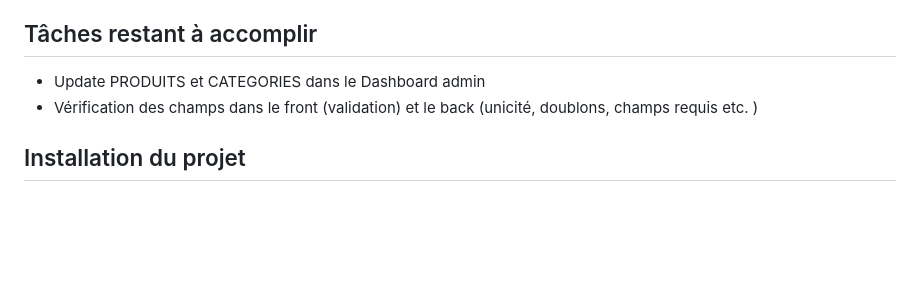
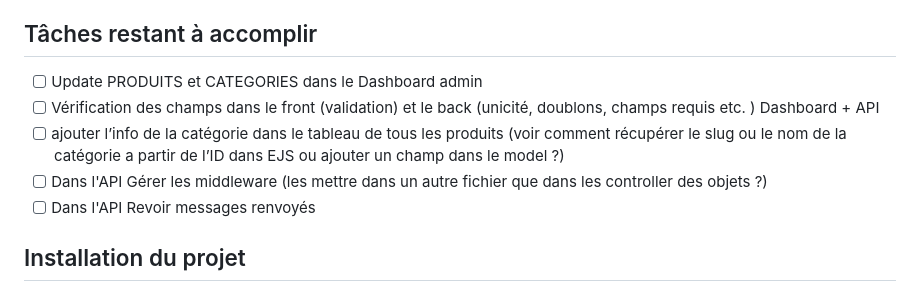
Before and after one commit to vdiez-devweb/CDA-annuaire, a Markdown page: readme.md, the part around the change. Drawn GitHub-style; blank space fills up the shorter version.

```diff
--- a/readme.md
+++ b/readme.md
@@ -65,8 +65,11 @@ l'application web utilise les technologies suivantes :
 
 ## Tâches restant à accomplir
 
-- Update PRODUITS et CATEGORIES dans le Dashboard admin
-- Vérification des champs dans le front (validation) et le back (unicité, doublons, champs requis etc. )
+- [ ] Update PRODUITS et CATEGORIES dans le Dashboard admin
+- [ ] Vérification des champs dans le front (validation) et le back (unicité, doublons, champs requis etc. ) Dashboard + API
+- [ ] ajouter l’info de la catégorie dans le tableau de tous les produits (voir comment récupérer le slug ou le nom de la catégorie a partir de l’ID dans EJS ou ajouter un champ dans le model ?)
+- [ ] Dans l'API Gérer les middleware (les mettre dans un autre fichier que dans les controller des objets ?)
+- [ ] Dans l'API Revoir messages renvoyés
 
 ## Installation du projet
 
```
